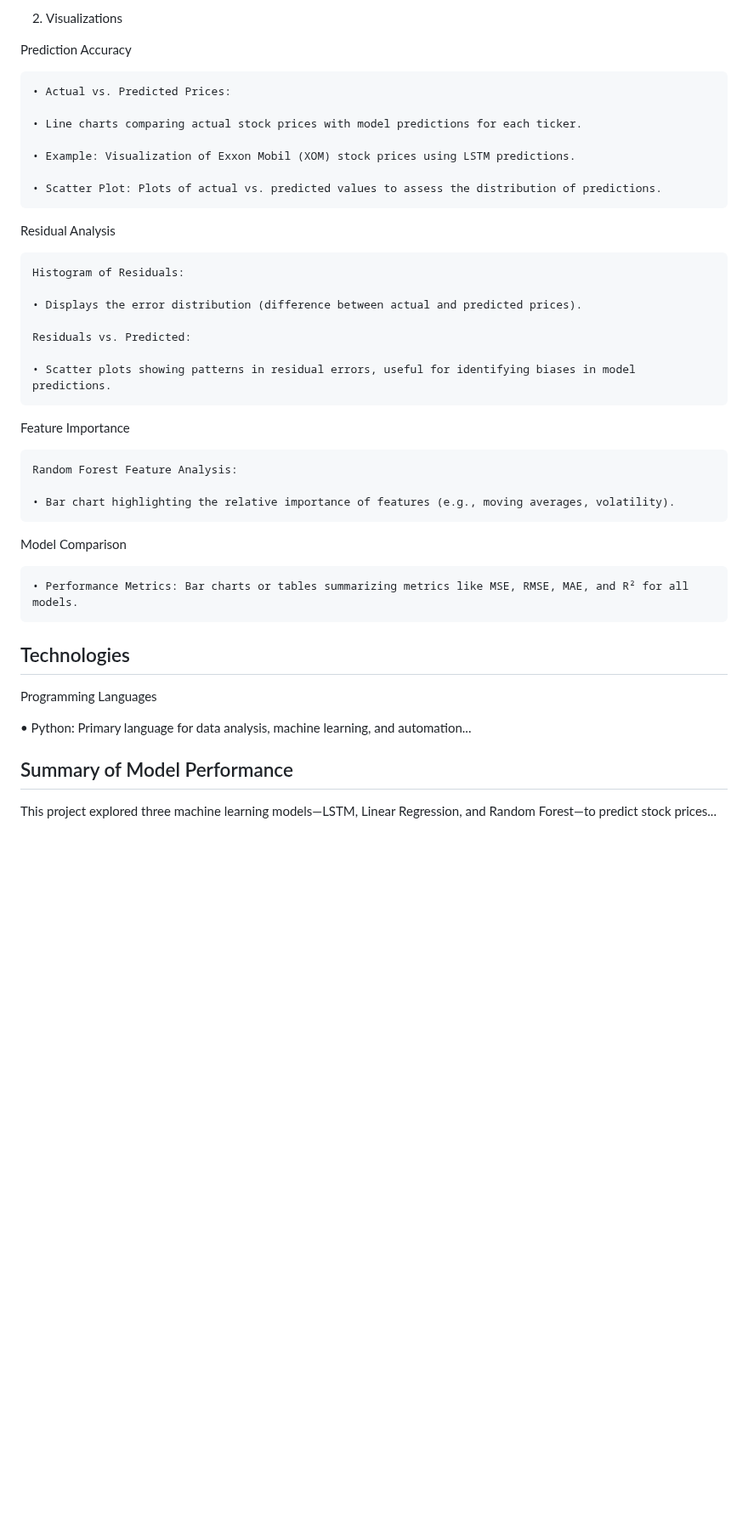
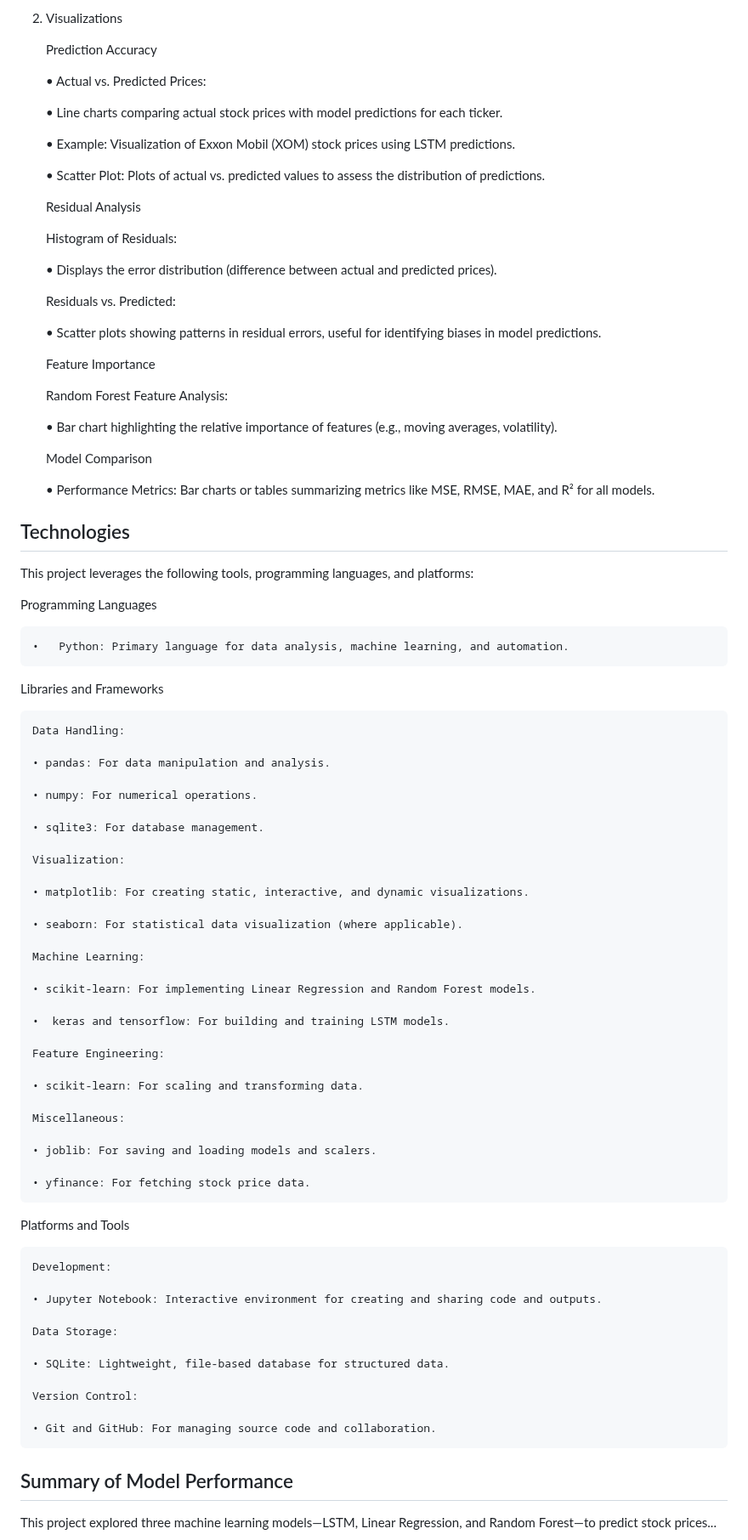
Before and after one commit to juanbracho/UT_Module23, a Markdown page: readme.md, the part around one of its changes. Shown at 85% size. GitHub-like rendering; blank space fills up the shorter version.

```diff
--- a/readme.md
+++ b/readme.md
@@ -297,7 +297,7 @@ Random Forest
 
 2. Visualizations
 
-Prediction Accuracy
+    Prediction Accuracy
 
 	• Actual vs. Predicted Prices:
 
@@ -307,7 +307,7 @@ Prediction Accuracy
 
 	• Scatter Plot: Plots of actual vs. predicted values to assess the distribution of predictions.
 
-Residual Analysis
+    Residual Analysis
 
 	Histogram of Residuals:
 
@@ -317,20 +317,68 @@ Residual Analysis
 
 	• Scatter plots showing patterns in residual errors, useful for identifying biases in model predictions.
 
-Feature Importance
+    Feature Importance
 
 	Random Forest Feature Analysis:
 
 	• Bar chart highlighting the relative importance of features (e.g., moving averages, volatility).
 
-Model Comparison
+    Model Comparison
 
 	• Performance Metrics: Bar charts or tables summarizing metrics like MSE, RMSE, MAE, and R² for all models.
 
 ## Technologies
+This project leverages the following tools, programming languages, and platforms:
+
 Programming Languages
 
-• Python: Primary language for data analysis, machine learning, and automation...
+	•	Python: Primary language for data analysis, machine learning, and automation.
+
+Libraries and Frameworks
+
+	Data Handling:
+
+	• pandas: For data manipulation and analysis.
+
+	• numpy: For numerical operations.
+
+	• sqlite3: For database management.
+
+	Visualization:
+
+	• matplotlib: For creating static, interactive, and dynamic visualizations.
+
+	• seaborn: For statistical data visualization (where applicable).
+
+	Machine Learning:
+
+	• scikit-learn: For implementing Linear Regression and Random Forest models.
+
+	•  keras and tensorflow: For building and training LSTM models.
+
+	Feature Engineering:
+
+	• scikit-learn: For scaling and transforming data.
+
+	Miscellaneous:
+
+	• joblib: For saving and loading models and scalers.
+
+	• yfinance: For fetching stock price data.
+
+Platforms and Tools
+
+	Development:
+
+	• Jupyter Notebook: Interactive environment for creating and sharing code and outputs.
+
+	Data Storage:
+
+	• SQLite: Lightweight, file-based database for structured data.
+
+	Version Control:
+
+	• Git and GitHub: For managing source code and collaboration.
 
 ## Summary of Model Performance
 This project explored three machine learning models—LSTM, Linear Regression, and Random Forest—to predict stock prices...
```
Also changed, not shown: other parts of readme.md (+2 -2 lines).
